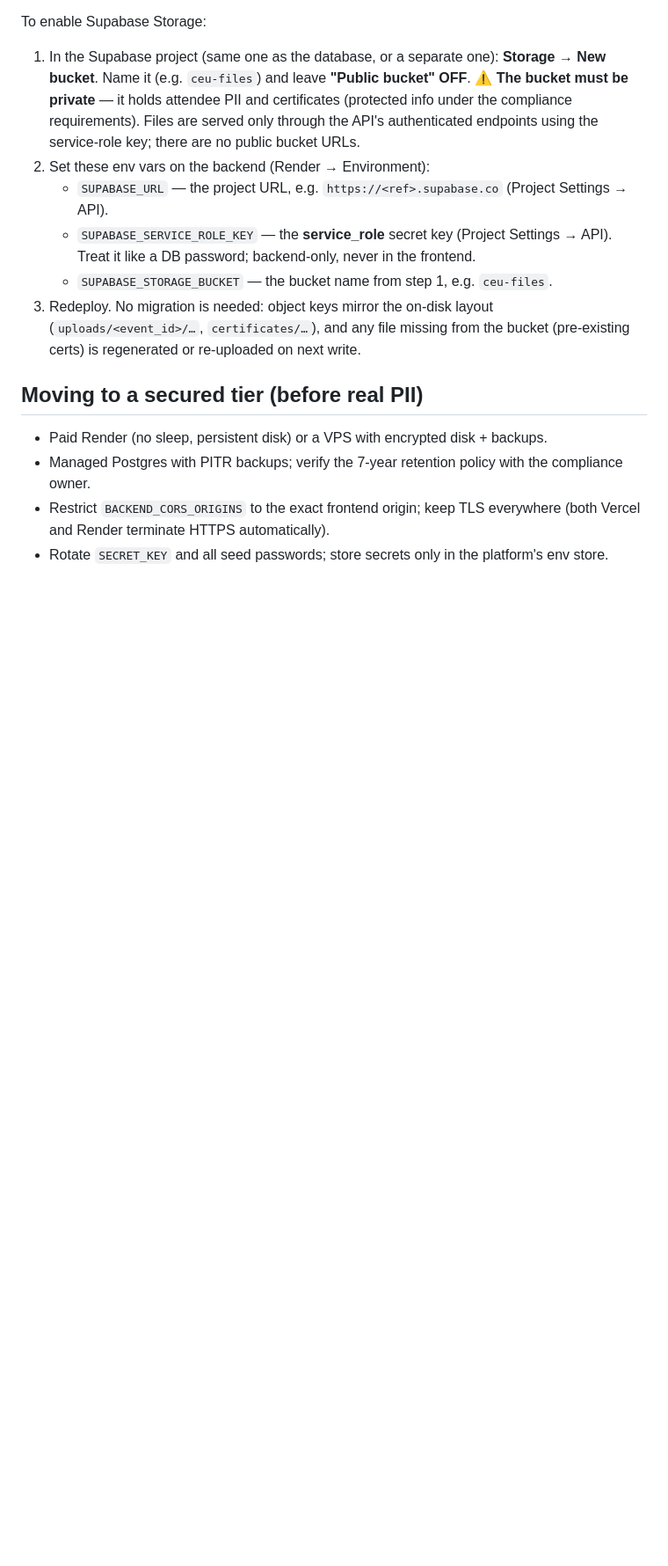
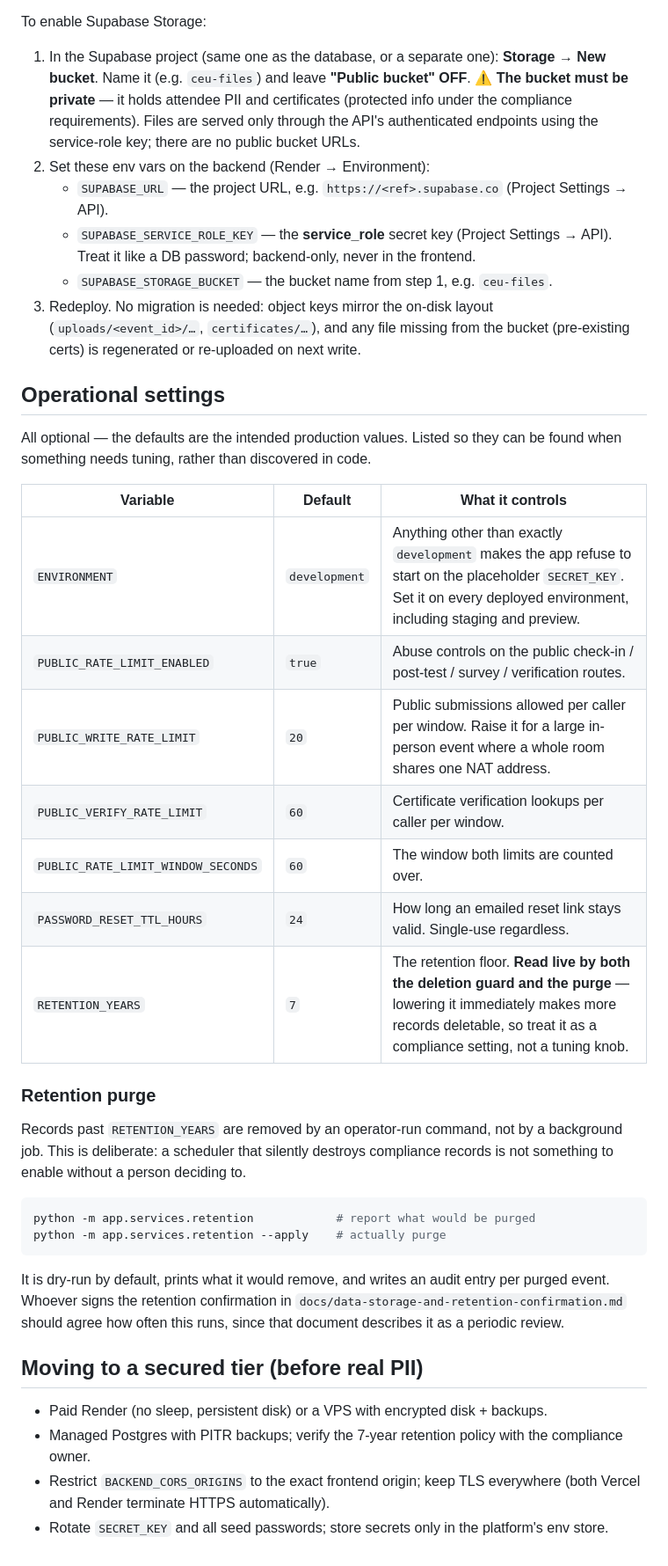
Before and after one commit to rshah2001/amy-lane-ceu-portal, a Markdown page: DEPLOYMENT.md, the part around the change. Shown at 88% size. GitHub-like rendering; blank space fills up the shorter version.

Commit message:
Document the settings this work introduced
Rate limits, reset-link lifetime and the retention floor were all
configurable but discoverable only by reading config.py. Every default in
the table was read back out of the running app rather than transcribed.

Two of them are load-bearing rather than tuning knobs, and say so:
ENVIRONMENT must be set on staging and preview, because anything that is
not exactly "development" is what makes the app refuse to boot on the
placeholder SECRET_KEY; and RETENTION_YEARS is read live by both the
deletion guard and the purge, so lowering it immediately makes more
records destroyable.

Also documents the purge as an operator command, with the note that
whoever signs the retention confirmation should agree how often it runs —
that document now describes it as a periodic review.

Co-Authored-By: Claude Opus 5 (1M context) <noreply@anthropic.com>

````diff
--- a/DEPLOYMENT.md
+++ b/DEPLOYMENT.md
@@ -97,6 +97,37 @@ To enable Supabase Storage:
    (`uploads/<event_id>/…`, `certificates/…`), and any file missing from the bucket
    (pre-existing certs) is regenerated or re-uploaded on next write.
 
+## Operational settings
+
+All optional — the defaults are the intended production values. Listed so
+they can be found when something needs tuning, rather than discovered in code.
+
+| Variable | Default | What it controls |
+| --- | --- | --- |
+| `ENVIRONMENT` | `development` | Anything other than exactly `development` makes the app refuse to start on the placeholder `SECRET_KEY`. Set it on every deployed environment, including staging and preview. |
+| `PUBLIC_RATE_LIMIT_ENABLED` | `true` | Abuse controls on the public check-in / post-test / survey / verification routes. |
+| `PUBLIC_WRITE_RATE_LIMIT` | `20` | Public submissions allowed per caller per window. Raise it for a large in-person event where a whole room shares one NAT address. |
+| `PUBLIC_VERIFY_RATE_LIMIT` | `60` | Certificate verification lookups per caller per window. |
+| `PUBLIC_RATE_LIMIT_WINDOW_SECONDS` | `60` | The window both limits are counted over. |
+| `PASSWORD_RESET_TTL_HOURS` | `24` | How long an emailed reset link stays valid. Single-use regardless. |
+| `RETENTION_YEARS` | `7` | The retention floor. **Read live by both the deletion guard and the purge** — lowering it immediately makes more records deletable, so treat it as a compliance setting, not a tuning knob. |
+
+### Retention purge
+
+Records past `RETENTION_YEARS` are removed by an operator-run command, not by a
+background job. This is deliberate: a scheduler that silently destroys
+compliance records is not something to enable without a person deciding to.
+
+```bash
+python -m app.services.retention            # report what would be purged
+python -m app.services.retention --apply    # actually purge
+```
+
+It is dry-run by default, prints what it would remove, and writes an audit
+entry per purged event. Whoever signs the retention confirmation in
+`docs/data-storage-and-retention-confirmation.md` should agree how often this
+runs, since that document describes it as a periodic review.
+
 ## Moving to a secured tier (before real PII)
 - Paid Render (no sleep, persistent disk) or a VPS with encrypted disk + backups.
 - Managed Postgres with PITR backups; verify the 7-year retention policy with the compliance owner.
````
